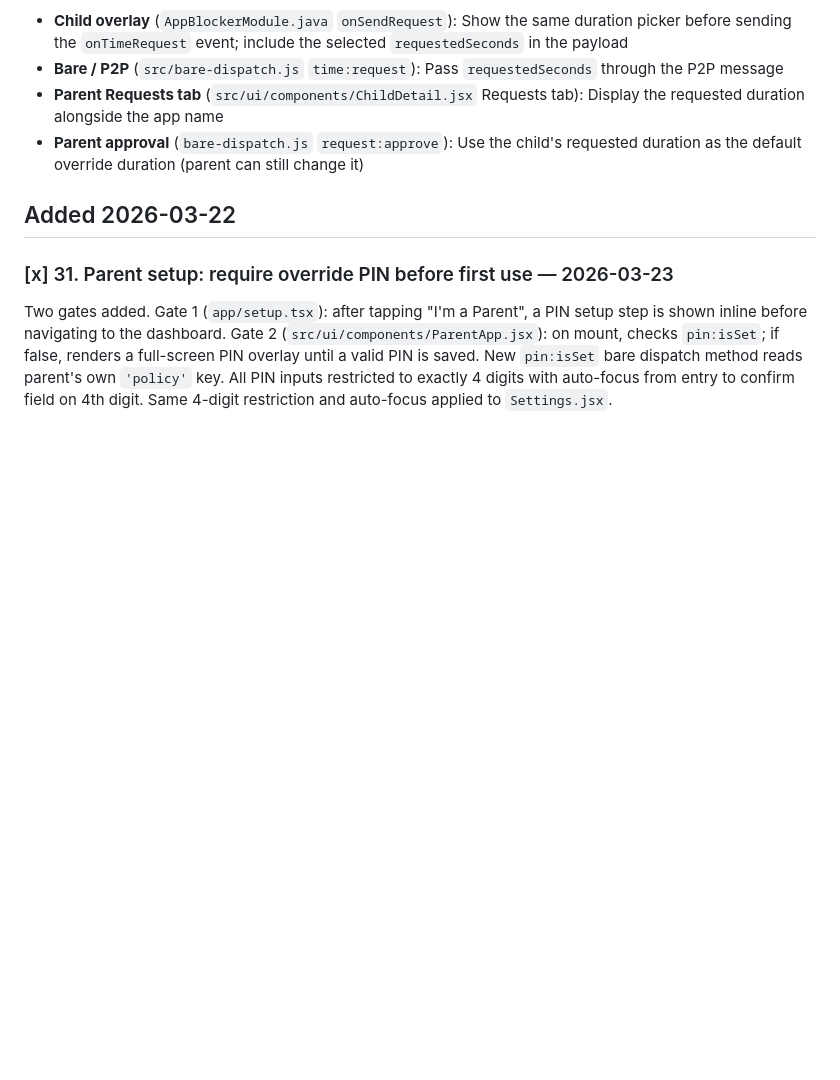
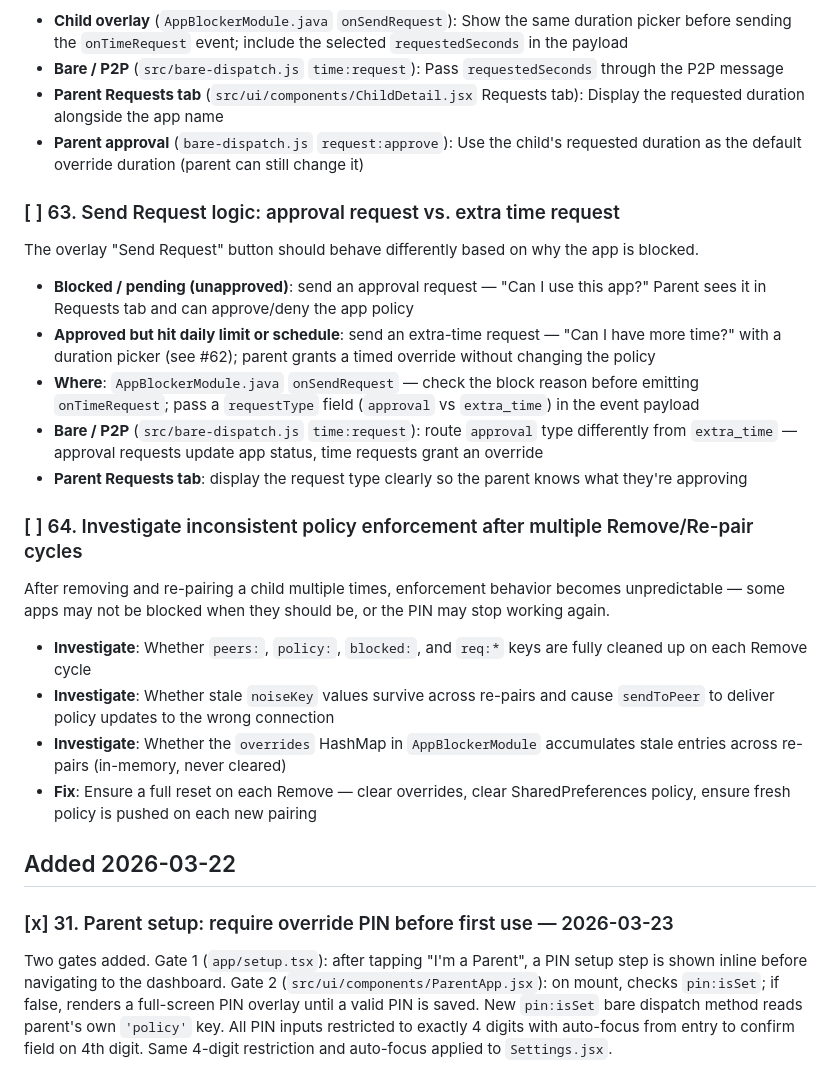
Before and after one commit to peerloomllc/pearguard, a Markdown page: docs/TODO.md, the part around the change. Drawn GitHub-style; blank space fills up the shorter version.

Commit message:
chore: add TODO #63, #64 — Send Request type logic, multi-repair enforcement bug
Co-Authored-By: Claude Sonnet 4.6 <noreply@anthropic.com>

```diff
--- a/docs/TODO.md
+++ b/docs/TODO.md
@@ -185,6 +185,23 @@ Currently "Send Request" sends a generic access request with no duration. The PI
 - **Parent Requests tab** (`src/ui/components/ChildDetail.jsx` Requests tab): Display the requested duration alongside the app name
 - **Parent approval** (`bare-dispatch.js` `request:approve`): Use the child's requested duration as the default override duration (parent can still change it)
 
+### [ ] 63. Send Request logic: approval request vs. extra time request
+The overlay "Send Request" button should behave differently based on why the app is blocked.
+
+- **Blocked / pending (unapproved)**: send an approval request — "Can I use this app?" Parent sees it in Requests tab and can approve/deny the app policy
+- **Approved but hit daily limit or schedule**: send an extra-time request — "Can I have more time?" with a duration picker (see #62); parent grants a timed override without changing the policy
+- **Where**: `AppBlockerModule.java` `onSendRequest` — check the block reason before emitting `onTimeRequest`; pass a `requestType` field (`approval` vs `extra_time`) in the event payload
+- **Bare / P2P** (`src/bare-dispatch.js` `time:request`): route `approval` type differently from `extra_time` — approval requests update app status, time requests grant an override
+- **Parent Requests tab**: display the request type clearly so the parent knows what they're approving
+
+### [ ] 64. Investigate inconsistent policy enforcement after multiple Remove/Re-pair cycles
+After removing and re-pairing a child multiple times, enforcement behavior becomes unpredictable — some apps may not be blocked when they should be, or the PIN may stop working again.
+
+- **Investigate**: Whether `peers:`, `policy:`, `blocked:`, and `req:*` keys are fully cleaned up on each Remove cycle
+- **Investigate**: Whether stale `noiseKey` values survive across re-pairs and cause `sendToPeer` to deliver policy updates to the wrong connection
+- **Investigate**: Whether the `overrides` HashMap in `AppBlockerModule` accumulates stale entries across re-pairs (in-memory, never cleared)
+- **Fix**: Ensure a full reset on each Remove — clear overrides, clear SharedPreferences policy, ensure fresh policy is pushed on each new pairing
+
 ## Added 2026-03-22
 
 ### [x] 31. Parent setup: require override PIN before first use — 2026-03-23
```
